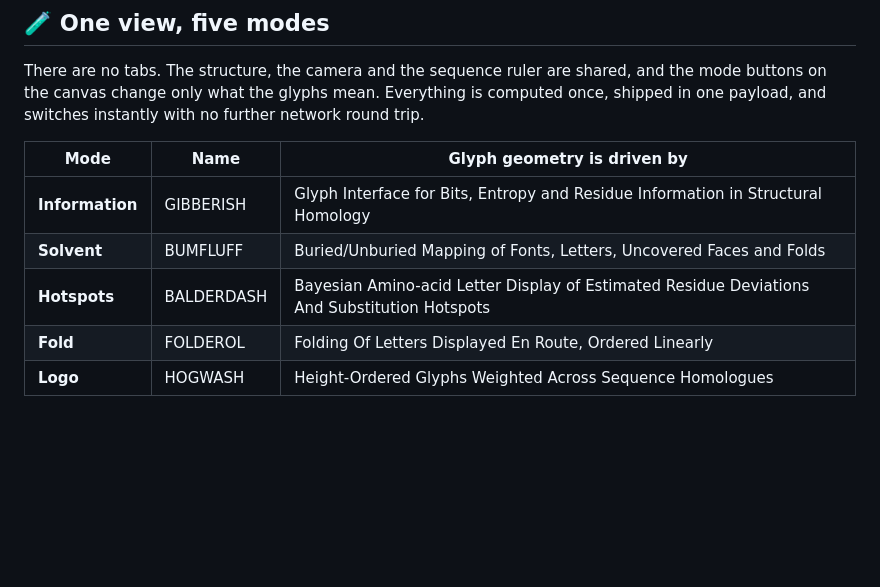
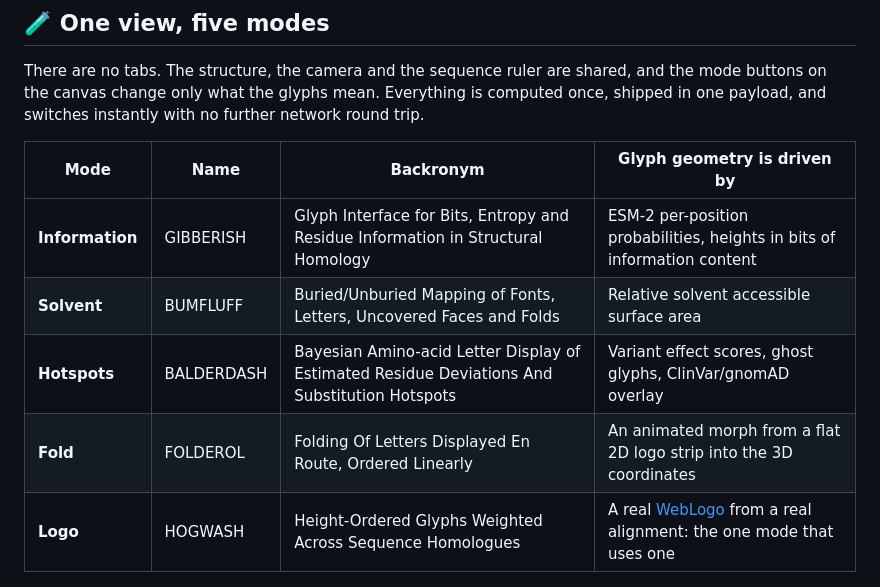
Before and after one commit to bellcheddar/ALPHABETTI, a Markdown page: README.md, the part around the change. GitHub-like rendering; blank space fills up the shorter version.

Commit message:
README: the mode table had four columns of data under a three-column header
Left behind by the rename. Markdown renders that by silently dropping the last
cell of every row, so the "driven by" column -- the only one that says what each
mode actually does -- would have vanished from the rendered page while the
source looked complete.

Co-Authored-By: Claude Opus 5 (1M context) <noreply@anthropic.com>
Claude-Session: https://claude.ai/code/session_01JXK6K3w7veJUN5XKU7TaBf

```diff
--- a/README.md
+++ b/README.md
@@ -41,13 +41,13 @@
 
 There are no tabs. The structure, the camera and the sequence ruler are shared, and the mode buttons on the canvas change only what the glyphs mean. Everything is computed once, shipped in one payload, and switches instantly with no further network round trip.
 
-| Mode | Name | Glyph geometry is driven by |
-|---|---|---|
+| Mode | Name | Backronym | Glyph geometry is driven by |
+|---|---|---|---|
 | **Information** | GIBBERISH | Glyph Interface for Bits, Entropy and Residue Information in Structural Homology | ESM-2 per-position probabilities, heights in bits of information content |
 | **Solvent** | BUMFLUFF | Buried/Unburied Mapping of Fonts, Letters, Uncovered Faces and Folds | Relative solvent accessible surface area |
 | **Hotspots** | BALDERDASH | Bayesian Amino-acid Letter Display of Estimated Residue Deviations And Substitution Hotspots | Variant effect scores, ghost glyphs, ClinVar/gnomAD overlay |
 | **Fold** | FOLDEROL | Folding Of Letters Displayed En Route, Ordered Linearly | An animated morph from a flat 2D logo strip into the 3D coordinates |
-| **Logo** | HOGWASH | Height-Ordered Glyphs Weighted Across Sequence Homologues | A real [WebLogo](https://github.com/gecrooks/weblogo) from a real alignment: the one tab that uses one |
+| **Logo** | HOGWASH | Height-Ordered Glyphs Weighted Across Sequence Homologues | A real [WebLogo](https://github.com/gecrooks/weblogo) from a real alignment: the one mode that uses one |
 
 ![BUMFLUFF mode: one letter per residue, height driven by relative solvent accessibility, coloured from deep blue for buried to amber for exposed, with exposed hydrophobic residues flagged in orange](docs/screenshots/bumfluff.png)
 
```
